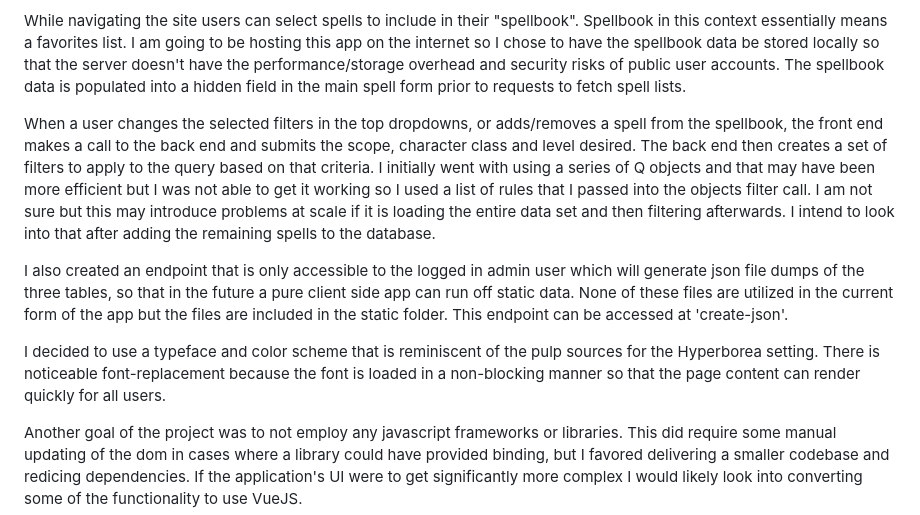
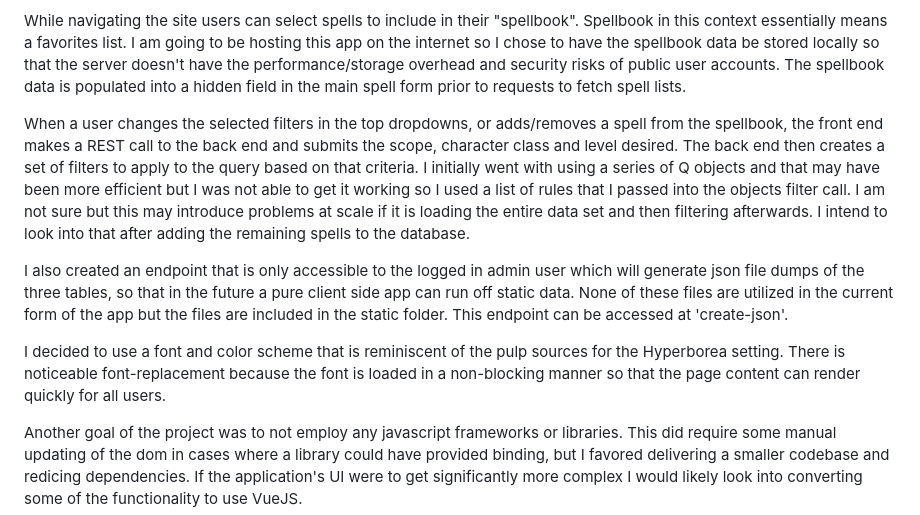
Before and after one commit to mikeyoung/hyperborea, a Markdown page: website/README.md, the part around the change. Drawn GitHub-style.

Commit message:
updated readme to call out using REST

```diff
--- a/website/README.md
+++ b/website/README.md
@@ -8,11 +8,11 @@ The spell lists, in all views, list each instance of the spell for each class.
 
 While navigating the site users can select spells to include in their "spellbook".  Spellbook in this context essentially means a favorites list.  I am going to be hosting this app on the internet so I chose to have the spellbook data be stored locally so that the server doesn't have the performance/storage overhead and security risks of public user accounts.  The spellbook data is populated into a hidden field in the main spell form prior to requests to fetch spell lists.
 
-When a user changes the selected filters in the top dropdowns, or adds/removes a spell from the spellbook, the front end makes a call to the back end and submits the scope, character class and level desired.  The back end then creates a set of filters to apply to the query based on that criteria.  I initially went with using a series of Q objects and that may have been more efficient but I was not able to get it working so I used a list of rules that I passed into the objects filter call.  I am not sure but this may introduce problems at scale if it is loading the entire data set and then filtering afterwards.  I intend to look into that after adding the remaining spells to the database.
+When a user changes the selected filters in the top dropdowns, or adds/removes a spell from the spellbook, the front end makes a REST call to the back end and submits the scope, character class and level desired.  The back end then creates a set of filters to apply to the query based on that criteria.  I initially went with using a series of Q objects and that may have been more efficient but I was not able to get it working so I used a list of rules that I passed into the objects filter call.  I am not sure but this may introduce problems at scale if it is loading the entire data set and then filtering afterwards.  I intend to look into that after adding the remaining spells to the database.
 
 I also created an endpoint that is only accessible to the logged in admin user which will generate json file dumps of the three tables, so that in the future a pure client side app can run off static data.  None of these files are utilized in the current form of the app but the files are included in the static folder.  This endpoint can be accessed at 'create-json'.
 
-I decided to use a typeface and color scheme that is reminiscent of the pulp sources for the Hyperborea setting.  There is noticeable font-replacement because the font is loaded in a non-blocking manner so that the page content can render quickly for all users.
+I decided to use a font and color scheme that is reminiscent of the pulp sources for the Hyperborea setting.  There is noticeable font-replacement because the font is loaded in a non-blocking manner so that the page content can render quickly for all users.
 
 Another goal of the project was to not employ any javascript frameworks or libraries.  This did require some manual updating of the dom in cases where a library could have provided binding, but I favored delivering a smaller codebase and redicing dependencies.  If the application's UI were to get significantly more complex I would likely look into converting some of the functionality to use VueJS.
 
```
